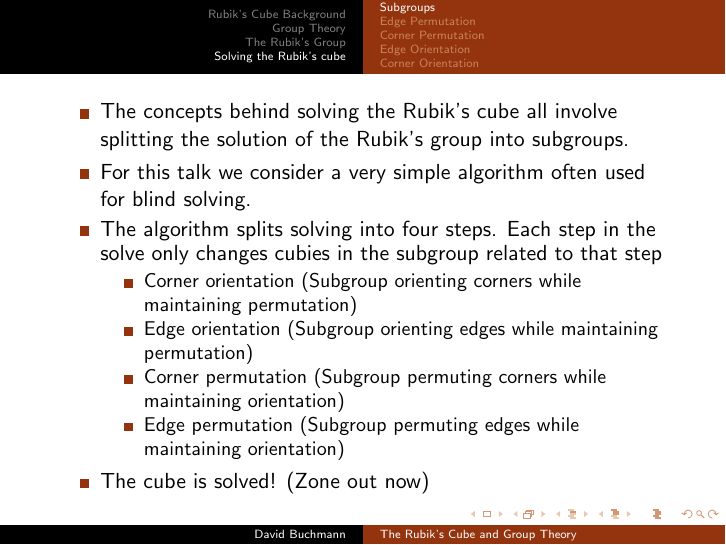
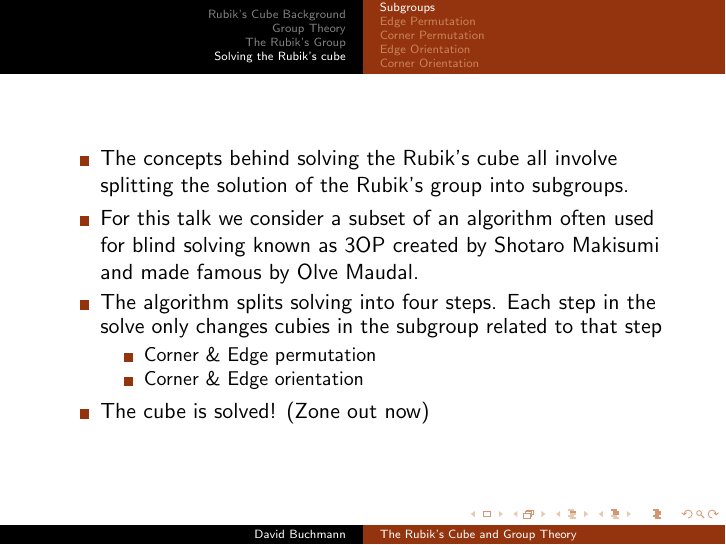
Before and after one commit to wuurrd/rubiktechzone, LaTeX slides (pres.tex): page 15 of 20. Compiled offline with pdfLaTeX.

Commit message:
Add final fixes after Olves comments

```diff
--- a/pres.tex
+++ b/pres.tex
@@ -228,13 +228,11 @@
 \begin{frame}
   \begin{itemize}
     \item The concepts behind solving the Rubik's cube all involve splitting the solution of the Rubik's group into subgroups.
-    \item For this talk we consider a very simple algorithm often used for blind solving.
+    \item For this talk we consider a subset of an algorithm often used for blind solving known as 3OP created by Shotaro Makisumi and made famous by Olve Maudal.
     \item The algorithm splits solving into four steps. Each step in the solve only changes cubies in the subgroup related to that step
       \begin{itemize}
-      \item Corner orientation (Subgroup orienting corners while maintaining permutation)
-      \item Edge orientation (Subgroup orienting edges while maintaining permutation)
-      \item Corner permutation (Subgroup permuting corners while maintaining orientation)
-      \item Edge permutation (Subgroup permuting edges while maintaining orientation)
+      \item Corner \& Edge permutation
+      \item Corner \& Edge orientation
       \end{itemize}
     \item The cube is solved! (Zone out now)
   \end{itemize}
```
